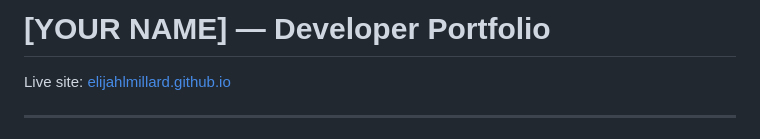
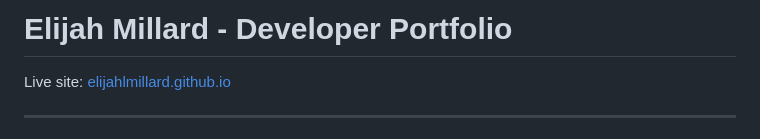
Before and after one commit to elijahlmillard/elijahlmillard.github.io, a Markdown page: README.md, the part around the change. Rendered like a GitHub page.

```diff
--- a/README.md
+++ b/README.md
@@ -1,4 +1,4 @@
-# [YOUR NAME] — Developer Portfolio
+# Elijah Millard - Developer Portfolio
 
 Live site: [elijahlmillard.github.io](https://elijahlmillard.github.io)
 
```
